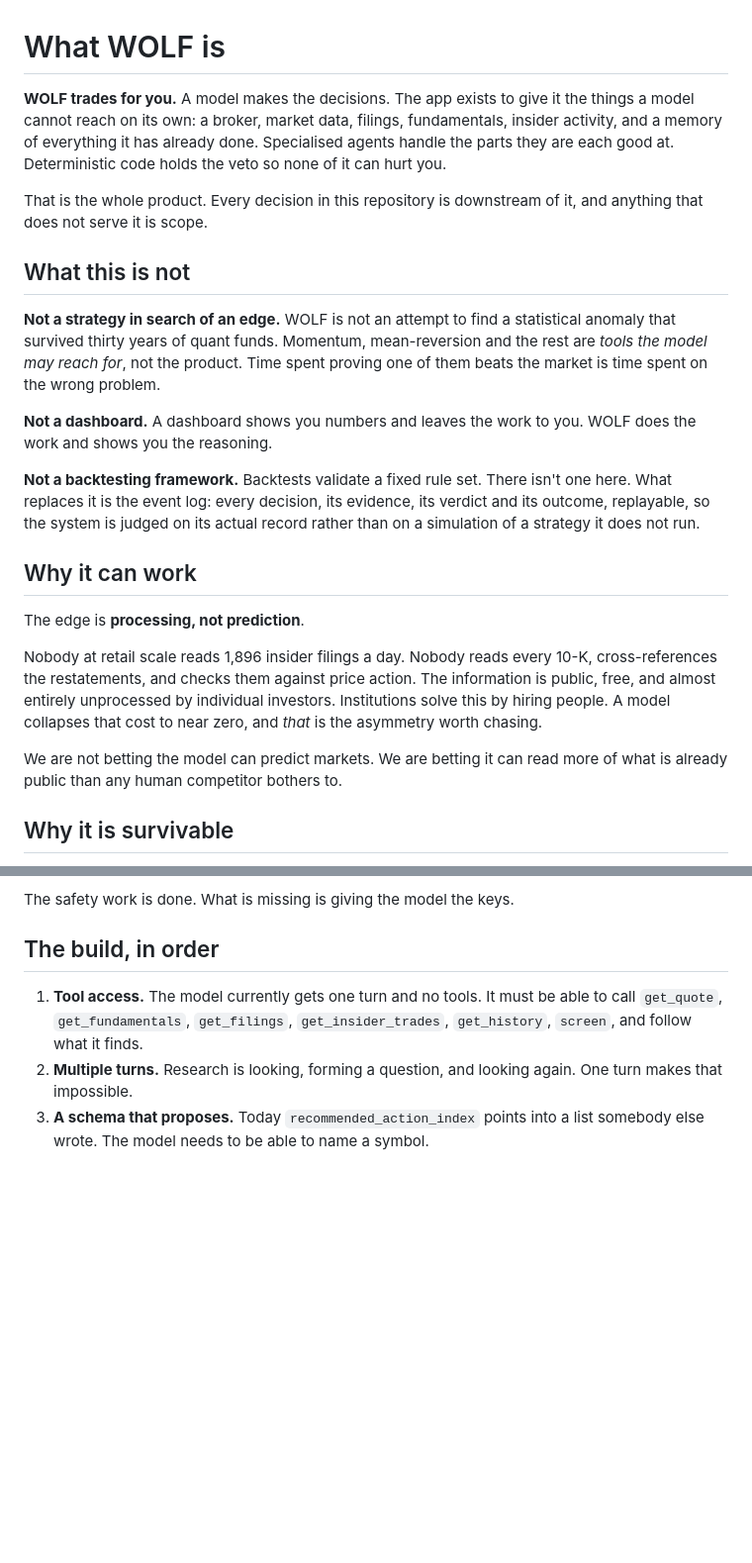
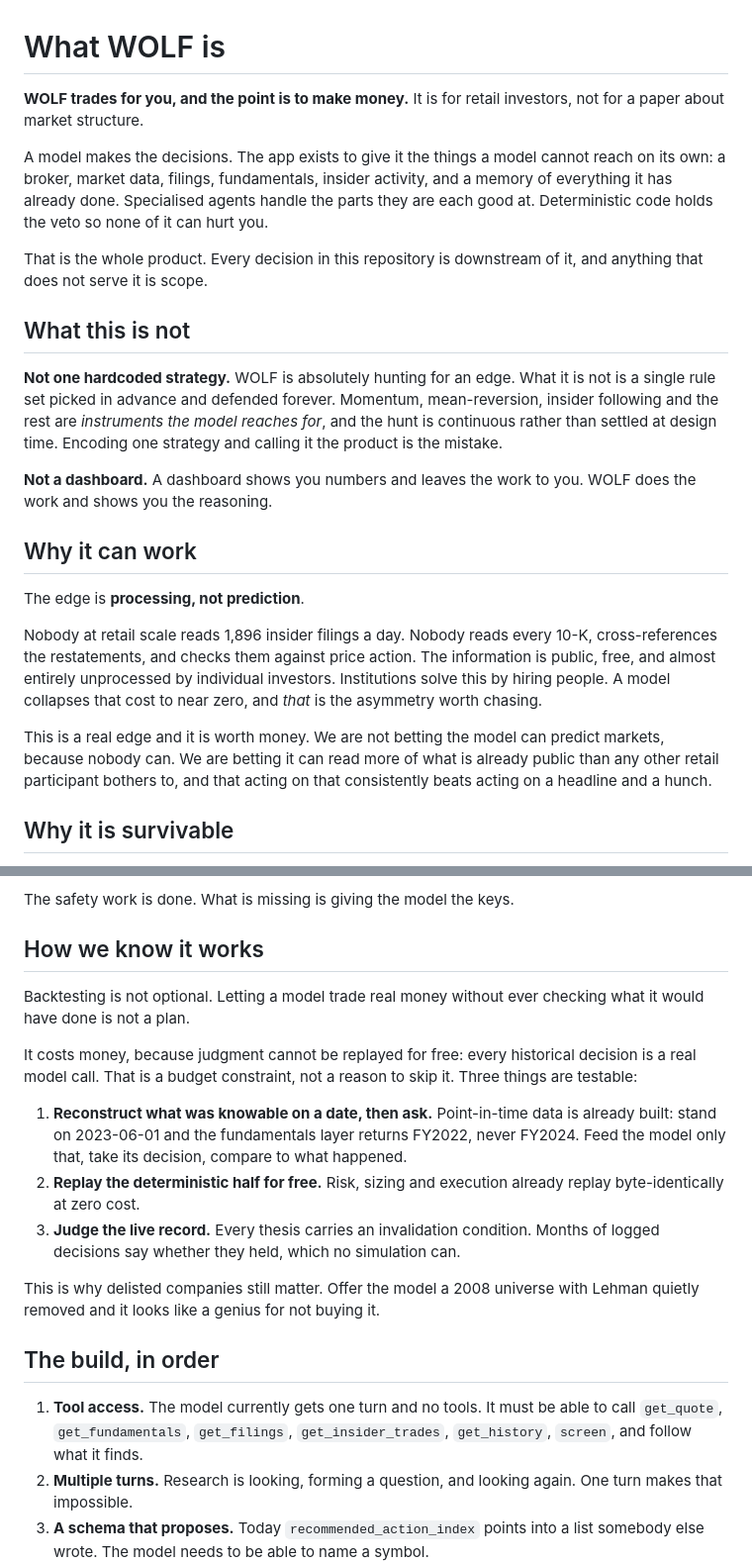
Before and after one commit to clive5exe/wolf, a Markdown page: THESIS.md, 2 parts joined by grey strips. Shown at 99% size. GitHub-like rendering; blank space fills up the shorter version.

Commit message:
Correct the thesis: the edge hunt is the point, and backtesting stays
Told I had the framing wrong, I inverted it twice rather than adjusting
it, and wrote a thesis that disowned two things the owner actually wants.

WOLF is for retail investors and the point is to make money. Hunting for
an edge is correct. What is wrong is hardcoding one strategy and
defending it forever: the model hunts continuously with tools, and
momentum and the rest are instruments it reaches for.

Backtesting is required too. It costs a model call per historical
decision, so it tests judgment rather than a rule, and the point-in-time
work makes it possible. Delisted companies matter for the obvious
reason: a 2008 test with Lehman removed makes any system look brilliant
for avoiding what it was never offered.

```diff
--- a/THESIS.md
+++ b/THESIS.md
@@ -1,29 +1,27 @@
 # What WOLF is
 
-**WOLF trades for you.** A model makes the decisions. The app exists to give it
-the things a model cannot reach on its own: a broker, market data, filings,
-fundamentals, insider activity, and a memory of everything it has already done.
-Specialised agents handle the parts they are each good at. Deterministic code
-holds the veto so none of it can hurt you.
+**WOLF trades for you, and the point is to make money.** It is for retail
+investors, not for a paper about market structure.
+
+A model makes the decisions. The app exists to give it the things a model
+cannot reach on its own: a broker, market data, filings, fundamentals, insider
+activity, and a memory of everything it has already done. Specialised agents
+handle the parts they are each good at. Deterministic code holds the veto so
+none of it can hurt you.
 
 That is the whole product. Every decision in this repository is downstream of
 it, and anything that does not serve it is scope.
 
 ## What this is not
 
-**Not a strategy in search of an edge.** WOLF is not an attempt to find a
-statistical anomaly that survived thirty years of quant funds. Momentum,
-mean-reversion and the rest are *tools the model may reach for*, not the
-product. Time spent proving one of them beats the market is time spent on the
-wrong problem.
+**Not one hardcoded strategy.** WOLF is absolutely hunting for an edge. What it
+is not is a single rule set picked in advance and defended forever. Momentum,
+mean-reversion, insider following and the rest are *instruments the model
+reaches for*, and the hunt is continuous rather than settled at design time.
+Encoding one strategy and calling it the product is the mistake.
 
 **Not a dashboard.** A dashboard shows you numbers and leaves the work to you.
 WOLF does the work and shows you the reasoning.
-
-**Not a backtesting framework.** Backtests validate a fixed rule set. There
-isn't one here. What replaces it is the event log: every decision, its
-evidence, its verdict and its outcome, replayable, so the system is judged on
-its actual record rather than on a simulation of a strategy it does not run.
 
 ## Why it can work
 
@@ -35,8 +33,10 @@ The information is public, free, and almost entirely unprocessed by individual
 investors. Institutions solve this by hiring people. A model collapses that
 cost to near zero, and *that* is the asymmetry worth chasing.
 
-We are not betting the model can predict markets. We are betting it can read
-more of what is already public than any human competitor bothers to.
+This is a real edge and it is worth money. We are not betting the model can
+predict markets, because nobody can. We are betting it can read more of what is
+already public than any other retail participant bothers to, and that acting on
+that consistently beats acting on a headline and a hunch.
 
 ## Why it is survivable
 
@@ -52,6 +52,27 @@ make it safe here, and they are already built:
    decision is diagnosable rather than deniable.
 
 The safety work is done. What is missing is giving the model the keys.
+
+## How we know it works
+
+Backtesting is not optional. Letting a model trade real money without ever
+checking what it would have done is not a plan.
+
+It costs money, because judgment cannot be replayed for free: every historical
+decision is a real model call. That is a budget constraint, not a reason to
+skip it. Three things are testable:
+
+1. **Reconstruct what was knowable on a date, then ask.** Point-in-time data is
+   already built: stand on 2023-06-01 and the fundamentals layer returns FY2022,
+   never FY2024. Feed the model only that, take its decision, compare to what
+   happened.
+2. **Replay the deterministic half for free.** Risk, sizing and execution
+   already replay byte-identically at zero cost.
+3. **Judge the live record.** Every thesis carries an invalidation condition.
+   Months of logged decisions say whether they held, which no simulation can.
+
+This is why delisted companies still matter. Offer the model a 2008 universe
+with Lehman quietly removed and it looks like a genius for not buying it.
 
 ## The build, in order
 
```
